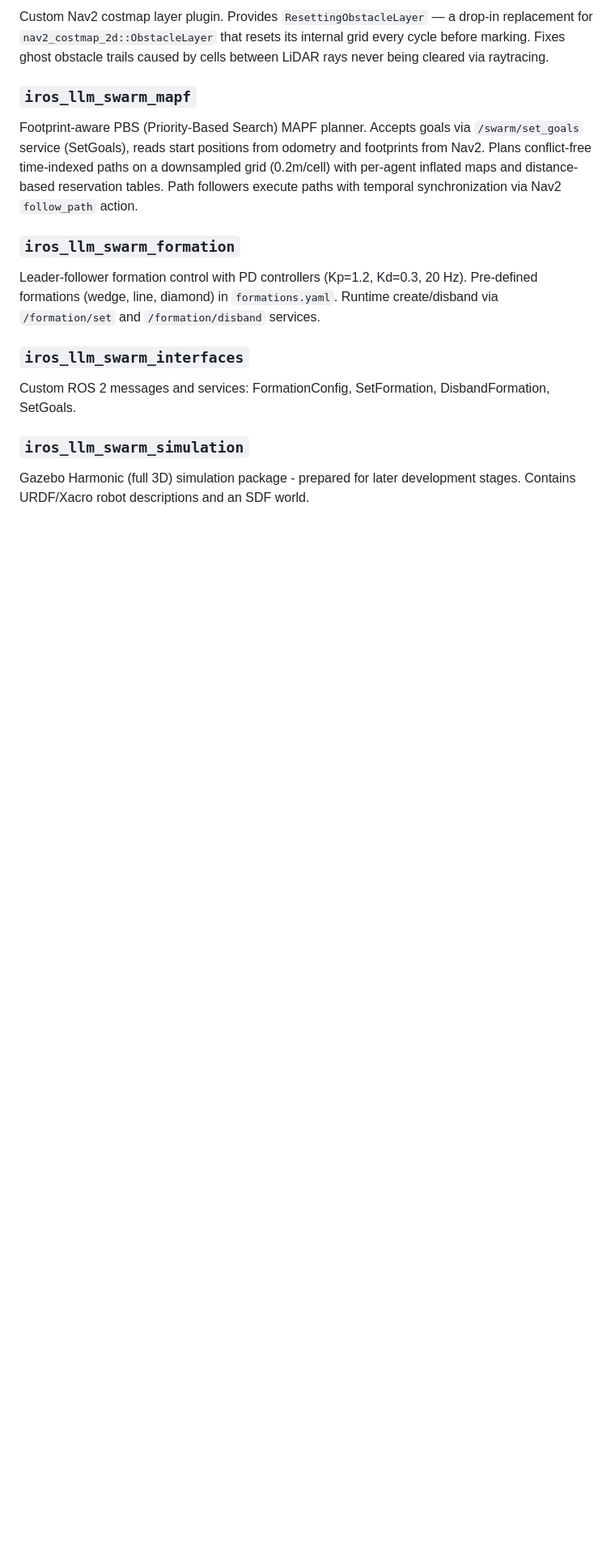
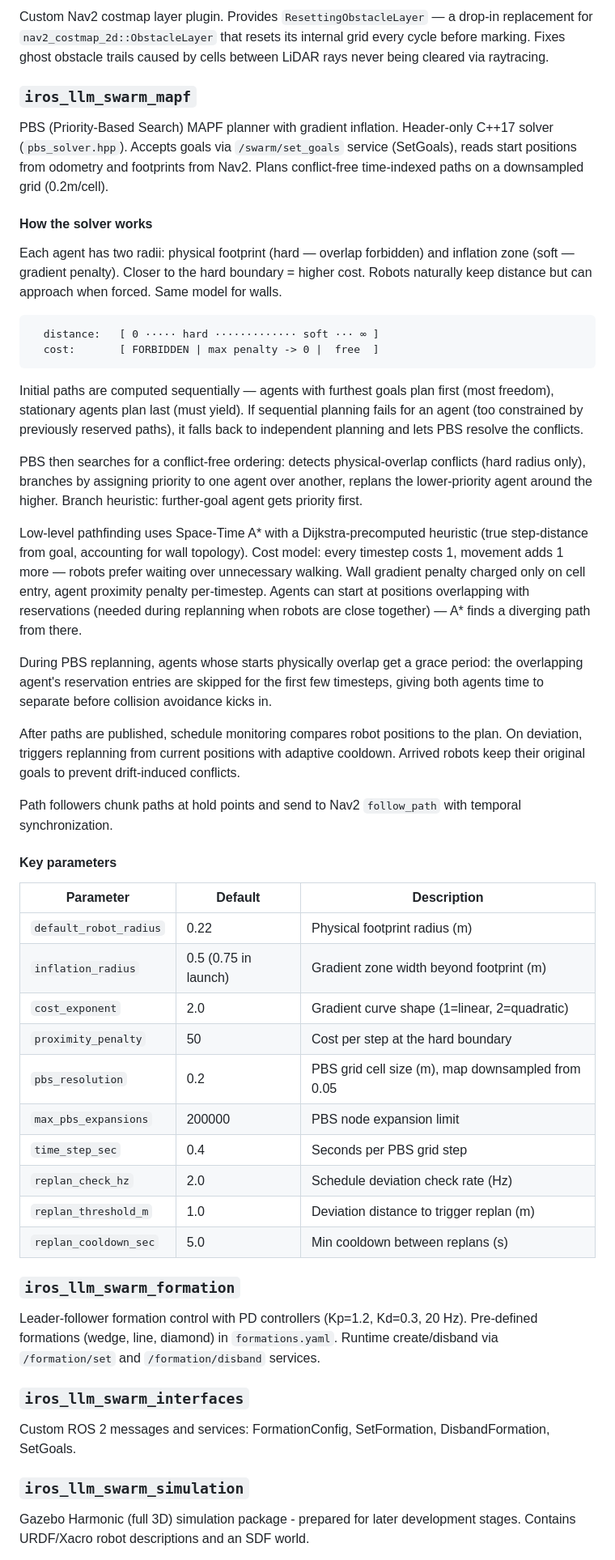
Before and after one commit to Innopolis-Robotics-Society/llm_swarm, a Markdown page: README.md, the part around one of its changes. Shown at 81% size. Rendered like a GitHub page; blank space fills up the shorter version.

Commit message:
docs: expand MAPF solver section in README
- Add fallback mechanism description (independent planning when
  sequential fails)
- Document grace period for overlapping starts during replanning
- Document start overlap handling in A*
- Add key parameters table with defaults and descriptions
- Update roadmap checkboxes

````diff
--- a/README.md
+++ b/README.md
@@ -101,7 +107,43 @@ Custom Nav2 costmap layer plugin. Provides `ResettingObstacleLayer` — a drop-i
 
 ### `iros_llm_swarm_mapf`
 
-Footprint-aware PBS (Priority-Based Search) MAPF planner. Accepts goals via `/swarm/set_goals` service (SetGoals), reads start positions from odometry and footprints from Nav2. Plans conflict-free time-indexed paths on a downsampled grid (0.2m/cell) with per-agent inflated maps and distance-based reservation tables. Path followers execute paths with temporal synchronization via Nav2 `follow_path` action.
+PBS (Priority-Based Search) MAPF planner with gradient inflation. Header-only C++17 solver (`pbs_solver.hpp`). Accepts goals via `/swarm/set_goals` service (SetGoals), reads start positions from odometry and footprints from Nav2. Plans conflict-free time-indexed paths on a downsampled grid (0.2m/cell).
+
+#### How the solver works
+
+Each agent has two radii: physical footprint (hard — overlap forbidden) and inflation zone (soft — gradient penalty). Closer to the hard boundary = higher cost. Robots naturally keep distance but can approach when forced. Same model for walls.
+
+```
+  distance:   [ 0 ····· hard ············· soft ··· ∞ ]
+  cost:       [ FORBIDDEN | max penalty -> 0 |  free  ]
+```
+
+Initial paths are computed sequentially — agents with furthest goals plan first (most freedom), stationary agents plan last (must yield). If sequential planning fails for an agent (too constrained by previously reserved paths), it falls back to independent planning and lets PBS resolve the conflicts.
+
+PBS then searches for a conflict-free ordering: detects physical-overlap conflicts (hard radius only), branches by assigning priority to one agent over another, replans the lower-priority agent around the higher. Branch heuristic: further-goal agent gets priority first.
+
+Low-level pathfinding uses Space-Time A\* with a Dijkstra-precomputed heuristic (true step-distance from goal, accounting for wall topology). Cost model: every timestep costs 1, movement adds 1 more — robots prefer waiting over unnecessary walking. Wall gradient penalty charged only on cell entry, agent proximity penalty per-timestep. Agents can start at positions overlapping with reservations (needed during replanning when robots are close together) — A\* finds a diverging path from there.
+
+During PBS replanning, agents whose starts physically overlap get a grace period: the overlapping agent's reservation entries are skipped for the first few timesteps, giving both agents time to separate before collision avoidance kicks in.
+
+After paths are published, schedule monitoring compares robot positions to the plan. On deviation, triggers replanning from current positions with adaptive cooldown. Arrived robots keep their original goals to prevent drift-induced conflicts.
+
+Path followers chunk paths at hold points and send to Nav2 `follow_path` with temporal synchronization.
+
+#### Key parameters
+
+| Parameter | Default | Description |
+|---|---|---|
+| `default_robot_radius` | 0.22 | Physical footprint radius (m) |
+| `inflation_radius` | 0.5 (0.75 in launch) | Gradient zone width beyond footprint (m) |
+| `cost_exponent` | 2.0 | Gradient curve shape (1=linear, 2=quadratic) |
+| `proximity_penalty` | 50 | Cost per step at the hard boundary |
+| `pbs_resolution` | 0.2 | PBS grid cell size (m), map downsampled from 0.05 |
+| `max_pbs_expansions` | 200000 | PBS node expansion limit |
+| `time_step_sec` | 0.4 | Seconds per PBS grid step |
+| `replan_check_hz` | 2.0 | Schedule deviation check rate (Hz) |
+| `replan_threshold_m` | 1.0 | Deviation distance to trigger replan (m) |
+| `replan_cooldown_sec` | 5.0 | Min cooldown between replans (s) |
 
 ### `iros_llm_swarm_formation`
 
````
Also changed, not shown: other parts of README.md (+16 -11 lines).
